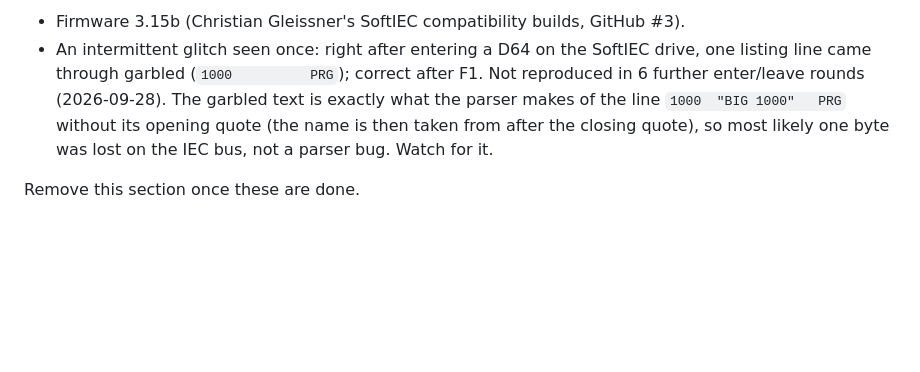
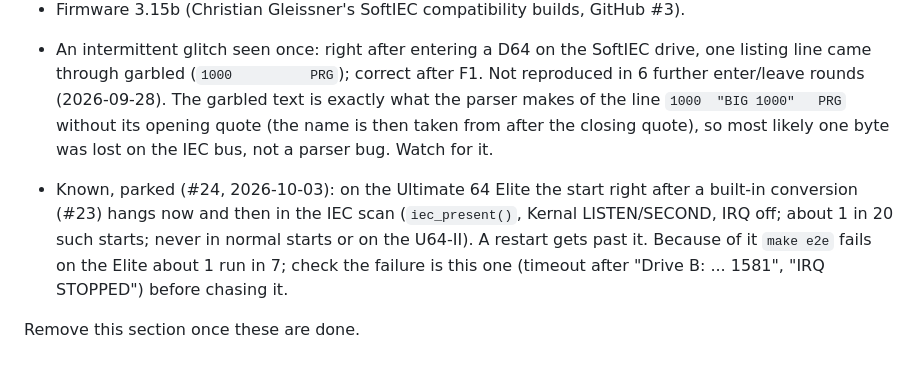
Before and after one commit to xahmol/UBoot64-v2, a Markdown page: CLAUDE.md, the part around the change. Rendered like a GitHub page; blank space fills up the shorter version.

Commit message:
CLAUDE.md: note the parked IEC scan hang (#24)
Co-Authored-By: Claude Opus 5.5 <noreply@anthropic.com>

```diff
--- a/CLAUDE.md
+++ b/CLAUDE.md
@@ -75,4 +75,6 @@ Not yet tested:
 - Firmware 3.15b (Christian Gleissner's SoftIEC compatibility builds, GitHub #3).
 - An intermittent glitch seen once: right after entering a D64 on the SoftIEC drive, one listing line came through garbled (`1000          PRG`); correct after F1. Not reproduced in 6 further enter/leave rounds (2026-09-28). The garbled text is exactly what the parser makes of the line `1000  "BIG 1000"   PRG` without its opening quote (the name is then taken from after the closing quote), so most likely one byte was lost on the IEC bus, not a parser bug. Watch for it.
 
+- Known, parked (#24, 2026-10-03): on the Ultimate 64 Elite the start right after a built-in conversion (#23) hangs now and then in the IEC scan (`iec_present()`, Kernal LISTEN/SECOND, IRQ off; about 1 in 20 such starts; never in normal starts or on the U64-II). A restart gets past it. Because of it `make e2e` fails on the Elite about 1 run in 7; check the failure is this one (timeout after "Drive B: ... 1581", "IRQ STOPPED") before chasing it.
+
 Remove this section once these are done.
```
